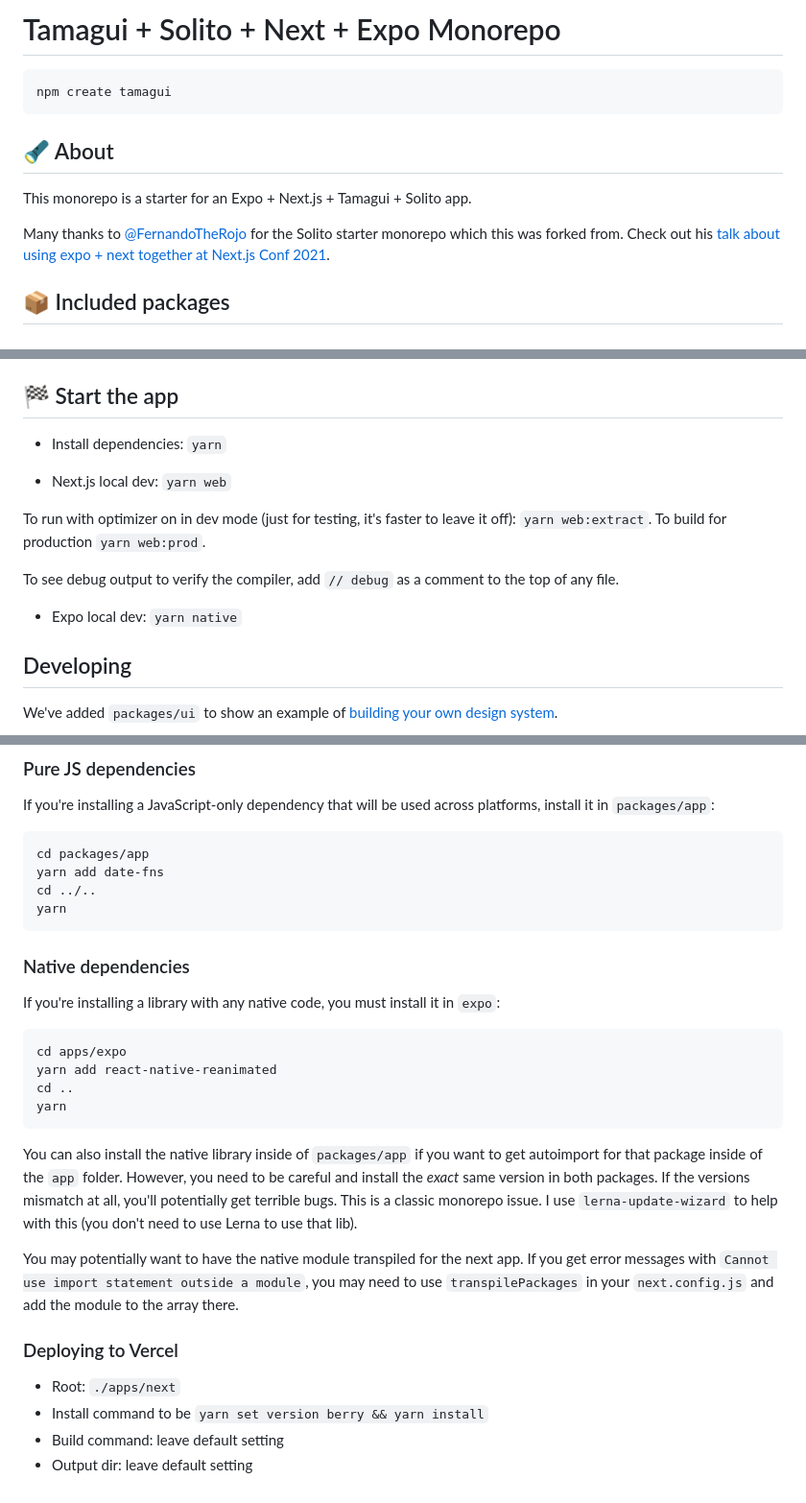
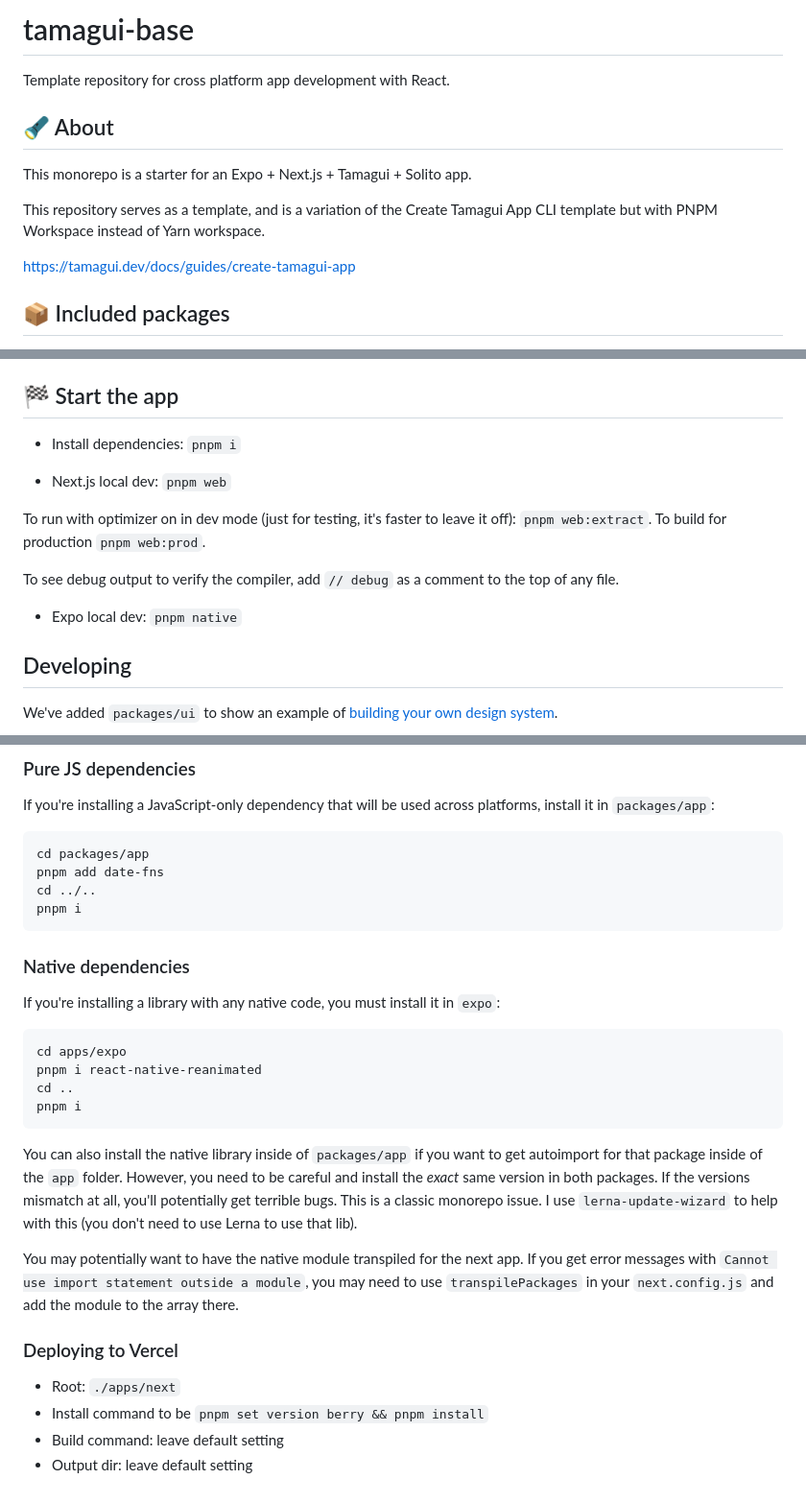
Before and after one commit to mate-h/tamagui-base, a Markdown page: README.md, 3 parts joined by grey strips. Shown at 96% size. GitHub-like rendering.

````diff
--- a/README.md
+++ b/README.md
@@ -1,14 +1,14 @@
-# Tamagui + Solito + Next + Expo Monorepo
+# tamagui-base
 
-```sh
-npm create tamagui
-```
+Template repository for cross platform app development with React.
 
 ## 🔦 About
 
 This monorepo is a starter for an Expo + Next.js + Tamagui + Solito app.
 
-Many thanks to [@FernandoTheRojo](https://twitter.com/fernandotherojo) for the Solito starter monorepo which this was forked from. Check out his [talk about using expo + next together at Next.js Conf 2021](https://www.youtube.com/watch?v=0lnbdRweJtA).
+This repository serves as a template, and is a variation of the Create Tamagui App CLI template but with PNPM Workspace instead of Yarn workspace.
+
+https://tamagui.dev/docs/guides/create-tamagui-app
 
 ## 📦 Included packages
 
@@ -36,15 +36,15 @@ You can add other folders inside of `packages/` if you know what you're doing an
 
 ## 🏁 Start the app
 
-- Install dependencies: `yarn`
+- Install dependencies: `pnpm i`
 
-- Next.js local dev: `yarn web`
+- Next.js local dev: `pnpm web`
 
-To run with optimizer on in dev mode (just for testing, it's faster to leave it off): `yarn web:extract`. To build for production `yarn web:prod`.
+To run with optimizer on in dev mode (just for testing, it's faster to leave it off): `pnpm web:extract`. To build for production `pnpm web:prod`.
 
 To see debug output to verify the compiler, add `// debug` as a comment to the top of any file.
 
-- Expo local dev: `yarn native`
+- Expo local dev: `pnpm native`
 
 
 ## Developing
@@ -65,9 +65,9 @@ If you're installing a JavaScript-only dependency that will be used across platf
 
 ```sh
 cd packages/app
-yarn add date-fns
+pnpm add date-fns
 cd ../..
-yarn
+pnpm i
 ```
 
 ### Native dependencies
@@ -76,9 +76,9 @@ If you're installing a library with any native code, you must install it in `exp
 
 ```sh
 cd apps/expo
-yarn add react-native-reanimated
+pnpm i react-native-reanimated
 cd ..
-yarn
+pnpm i
 ```
 
 You can also install the native library inside of `packages/app` if you want to get autoimport for that package inside of the `app` folder. However, you need to be careful and install the _exact_ same version in both packages. If the versions mismatch at all, you'll potentially get terrible bugs. This is a classic monorepo issue. I use `lerna-update-wizard` to help with this (you don't need to use Lerna to use that lib).
@@ -88,6 +88,6 @@ You may potentially want to have the native module transpiled for the next app.
 ### Deploying to Vercel
 
 - Root: `./apps/next`
-- Install command to be `yarn set version berry && yarn install`
+- Install command to be `pnpm set version berry && pnpm install`
 - Build command: leave default setting
 - Output dir: leave default setting
````
